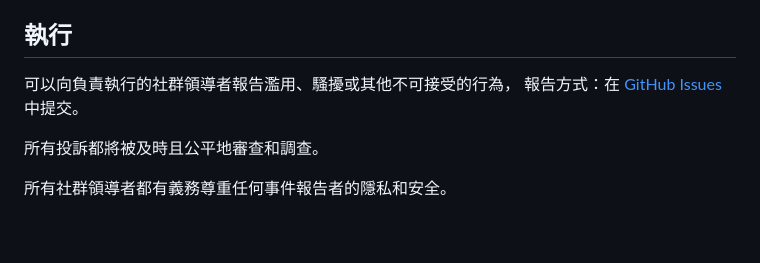
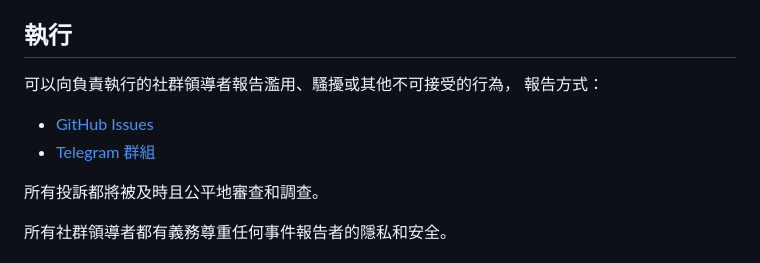
Before and after one commit to slive777/OpenAver, a Markdown page: CODE_OF_CONDUCT.md, the part around the change. Rendered like a GitHub page; blank space fills up the shorter version.

```diff
--- a/CODE_OF_CONDUCT.md
+++ b/CODE_OF_CONDUCT.md
@@ -44,7 +44,9 @@
 ## 執行
 
 可以向負責執行的社群領導者報告濫用、騷擾或其他不可接受的行為，
-報告方式：在 [GitHub Issues](https://github.com/slive777/OpenAver/issues) 中提交。
+報告方式：
+- [GitHub Issues](https://github.com/slive777/OpenAver/issues)
+- [Telegram 群組](https://t.me/+J-U2l96gv0FjZTBl)
 
 所有投訴都將被及時且公平地審查和調查。
 
```
Also changed, not shown: CONTRIBUTING.md (+6 -0 lines), README.md (+6 -0 lines).
